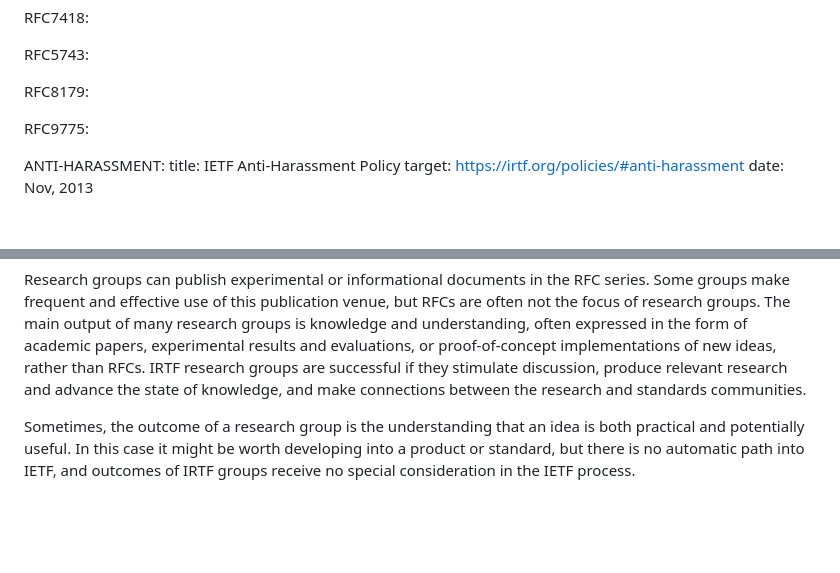
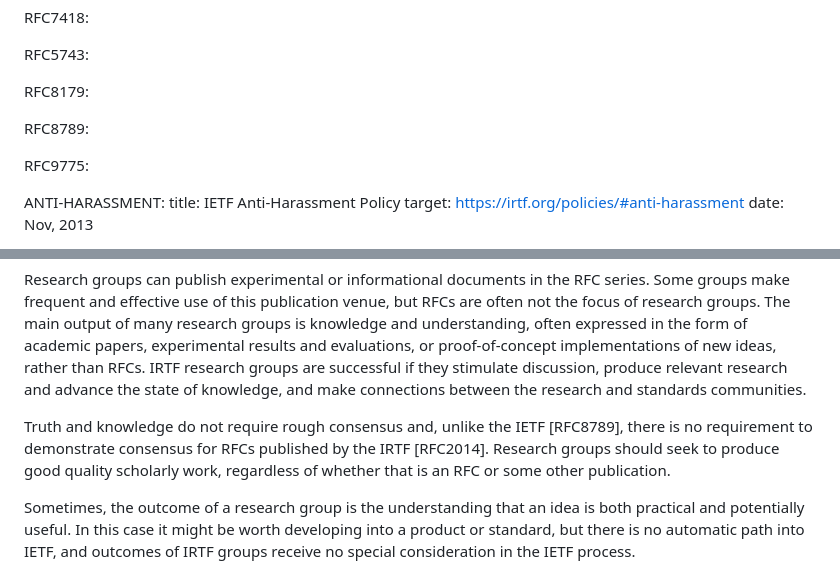
Before and after one commit to csperkins/draft-perkins-role-of-irtf, a Markdown page: draft-perkins-role-of-irtf.md, 2 parts joined by grey strips. GitHub-like rendering; blank space fills up the shorter version.

Commit message:
"Truth and knowledge do not require rough consensus" - Eliot Lear

```diff
--- a/draft-perkins-role-of-irtf.md
+++ b/draft-perkins-role-of-irtf.md
@@ -33,6 +33,8 @@ informative:
   RFC5743:
 
   RFC8179:
+
+  RFC8789:
 
   RFC9775:
 
@@ -106,6 +108,12 @@ ideas, rather than RFCs. IRTF research groups are successful if they
 stimulate discussion, produce relevant research and advance the state of
 knowledge, and make connections between the research and standards
 communities.
+
+Truth and knowledge do not require rough consensus and, unlike the IETF
+[RFC8789], there is no requirement to demonstrate consensus for RFCs
+published by the IRTF [RFC2014]. Research groups should seek to produce
+good quality scholarly work, regardless of whether that is an RFC or some
+other publication.
 
 Sometimes, the outcome of a research group is the understanding that an
 idea is both practical and potentially useful. In this case it might be
```
